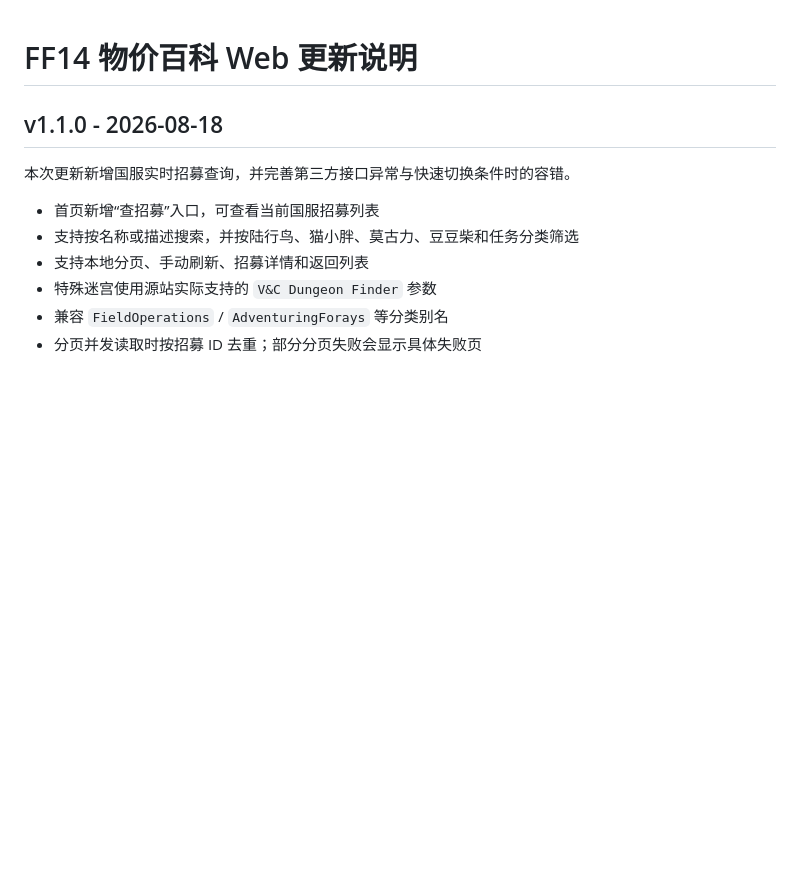
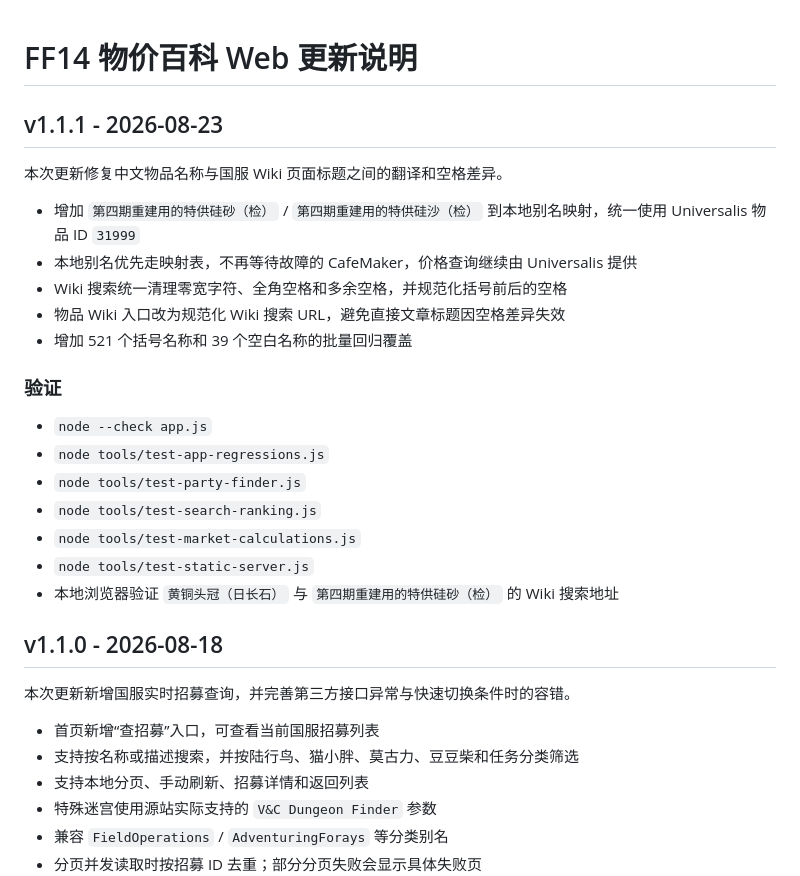
Before and after one commit to dz-knight/ff14-web, a Markdown page: RELEASE_NOTES.md, the part around the change. GitHub-like rendering; blank space fills up the shorter version.

Commit message:
release: v1.1.1 Wiki search fixes (RELEASE_NOTES.md)

```diff
--- a/RELEASE_NOTES.md
+++ b/RELEASE_NOTES.md
@@ -1,4 +1,24 @@
 # FF14 物价百科 Web 更新说明
+
+## v1.1.1 - 2026-08-23
+
+本次更新修复中文物品名称与国服 Wiki 页面标题之间的翻译和空格差异。
+
+- 增加 `第四期重建用的特供硅砂（检）` / `第四期重建用的特供硅沙（检）` 到本地别名映射，统一使用 Universalis 物品 ID `31999`
+- 本地别名优先走映射表，不再等待故障的 CafeMaker，价格查询继续由 Universalis 提供
+- Wiki 搜索统一清理零宽字符、全角空格和多余空格，并规范化括号前后的空格
+- 物品 Wiki 入口改为规范化 Wiki 搜索 URL，避免直接文章标题因空格差异失效
+- 增加 521 个括号名称和 39 个空白名称的批量回归覆盖
+
+### 验证
+
+- `node --check app.js`
+- `node tools/test-app-regressions.js`
+- `node tools/test-party-finder.js`
+- `node tools/test-search-ranking.js`
+- `node tools/test-market-calculations.js`
+- `node tools/test-static-server.js`
+- 本地浏览器验证 `黄铜头冠（日长石）` 与 `第四期重建用的特供硅砂（检）` 的 Wiki 搜索地址
 
 ## v1.1.0 - 2026-08-18
 
```
